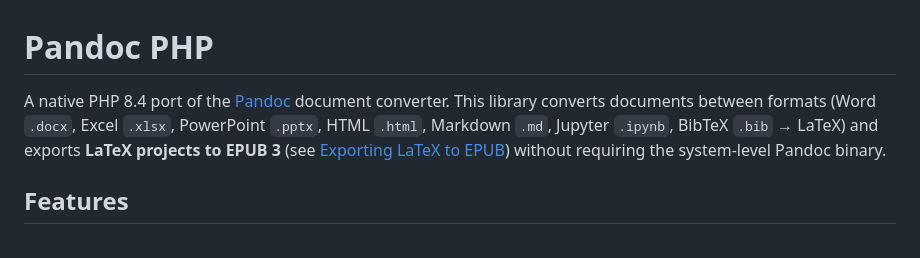
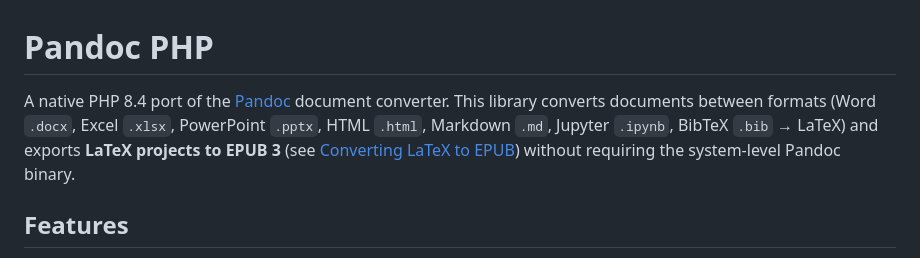
Before and after one commit to snorky22/php-pandoc, a Markdown page: README.md, the part around the change. Drawn GitHub-style.

Commit message:
Docs: align README intro link text with the section title
Co-Authored-By: Claude Sonnet 5.5 <noreply@anthropic.com>

```diff
--- a/README.md
+++ b/README.md
@@ -1,6 +1,6 @@
 # Pandoc PHP
 
-A native PHP 8.4 port of the [Pandoc](https://pandoc.org/) document converter. This library converts documents between formats (Word `.docx`, Excel `.xlsx`, PowerPoint `.pptx`, HTML `.html`, Markdown `.md`, Jupyter `.ipynb`, BibTeX `.bib` → LaTeX) and exports **LaTeX projects to EPUB 3** (see [Exporting LaTeX to EPUB](#converting-latex-to-epub)) without requiring the system-level Pandoc binary.
+A native PHP 8.4 port of the [Pandoc](https://pandoc.org/) document converter. This library converts documents between formats (Word `.docx`, Excel `.xlsx`, PowerPoint `.pptx`, HTML `.html`, Markdown `.md`, Jupyter `.ipynb`, BibTeX `.bib` → LaTeX) and exports **LaTeX projects to EPUB 3** (see [Converting LaTeX to EPUB](#converting-latex-to-epub)) without requiring the system-level Pandoc binary.
 
 ## Features
 
```
